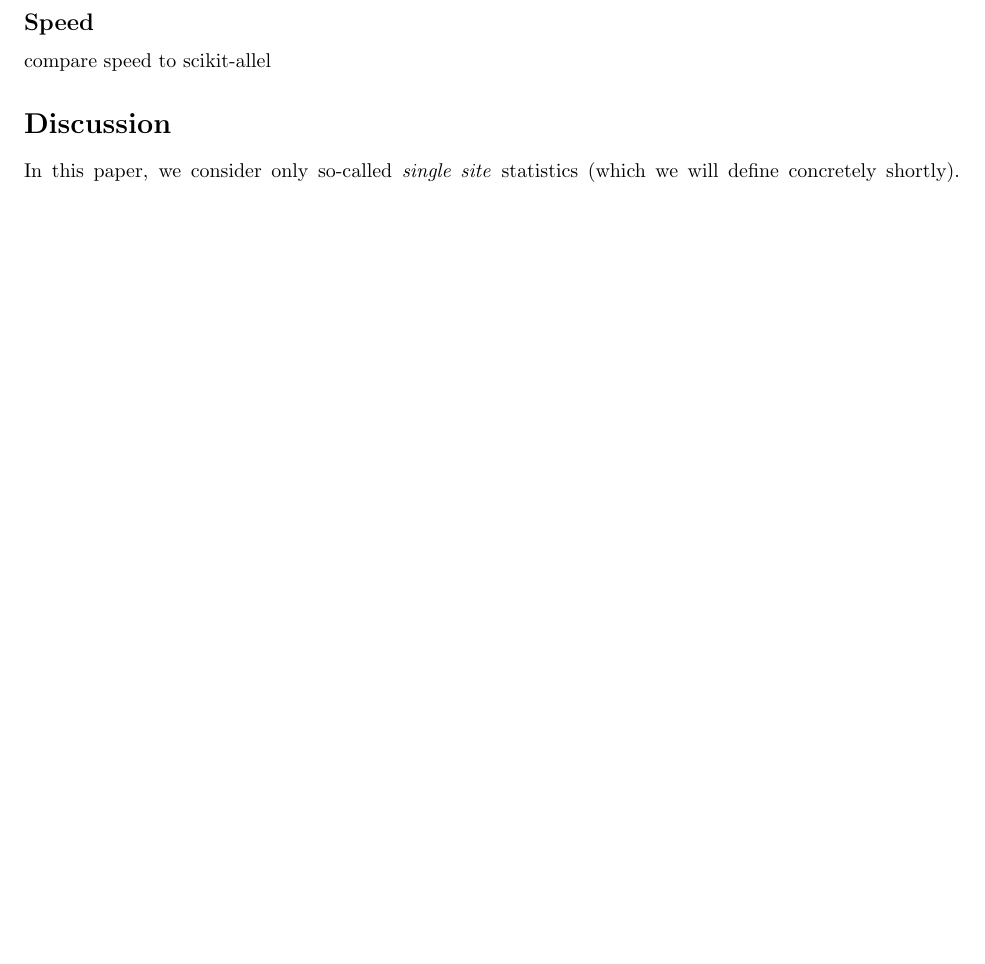
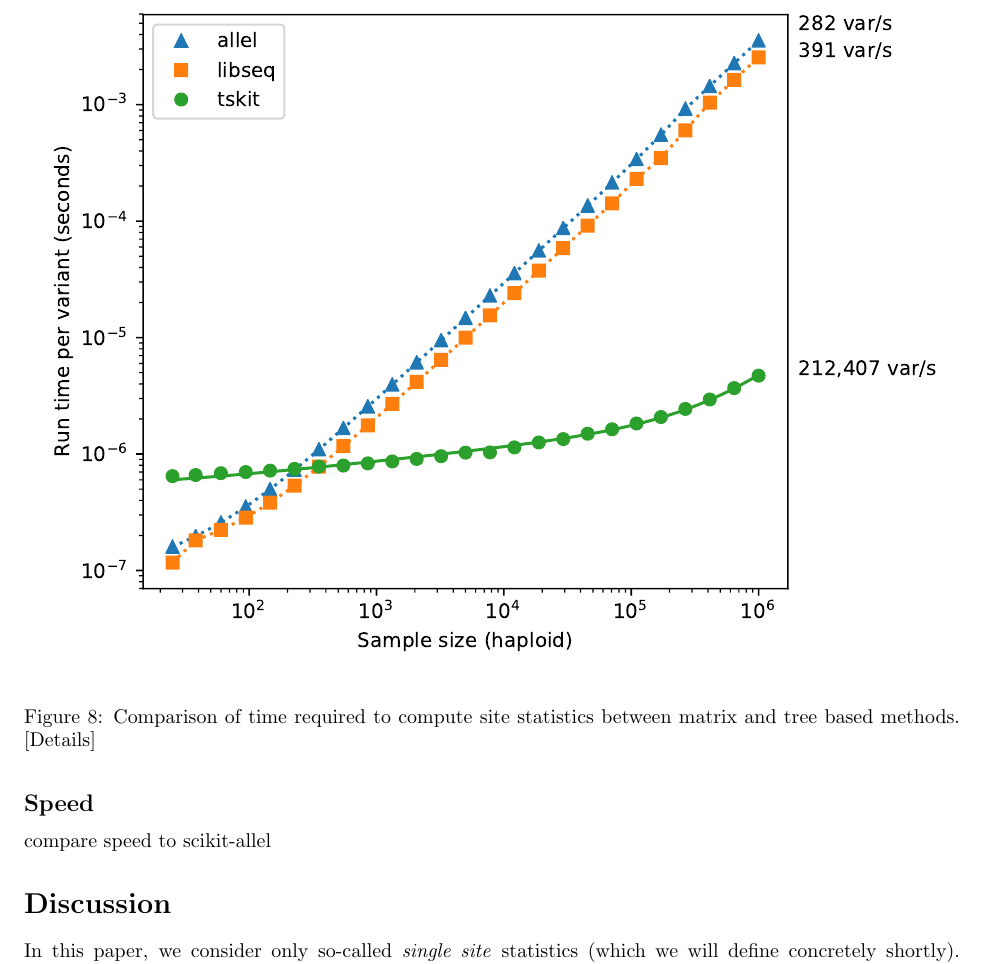
Before and after one commit to petrelharp/treestats_ms, a LaTeX document (treestats_paper.tex): part of page 17 of 21, cut at the place of the change, the shorter picture padded with empty space. Compiled offline with pdfLaTeX.

Commit message:
Tweaked plot & added to paper.

```diff
--- a/treestats_paper.tex
+++ b/treestats_paper.tex
@@ -1177,7 +1177,14 @@ See the text for descriptions of the arrays encoding the state.}
 
 compare speed to scikit-allel
 
-
+\begin{figure}
+    \centering
+    \includegraphics{tskit_stat_benchmarks/benchmarks_without_copy_longer_genome.pdf}
+    \caption{Comparison of time required to compute site statistics
+        between matrix and tree based methods. [Details]
+        \label{fig:stats_performance}
+    }
+\end{figure}
 
 
 
```
Also changed, not shown: tskit_stat_benchmarks/benchmarks_without_copy_longer_genome.pdf, treestats_paper.tex (4 more changed lines), 1 other file.
